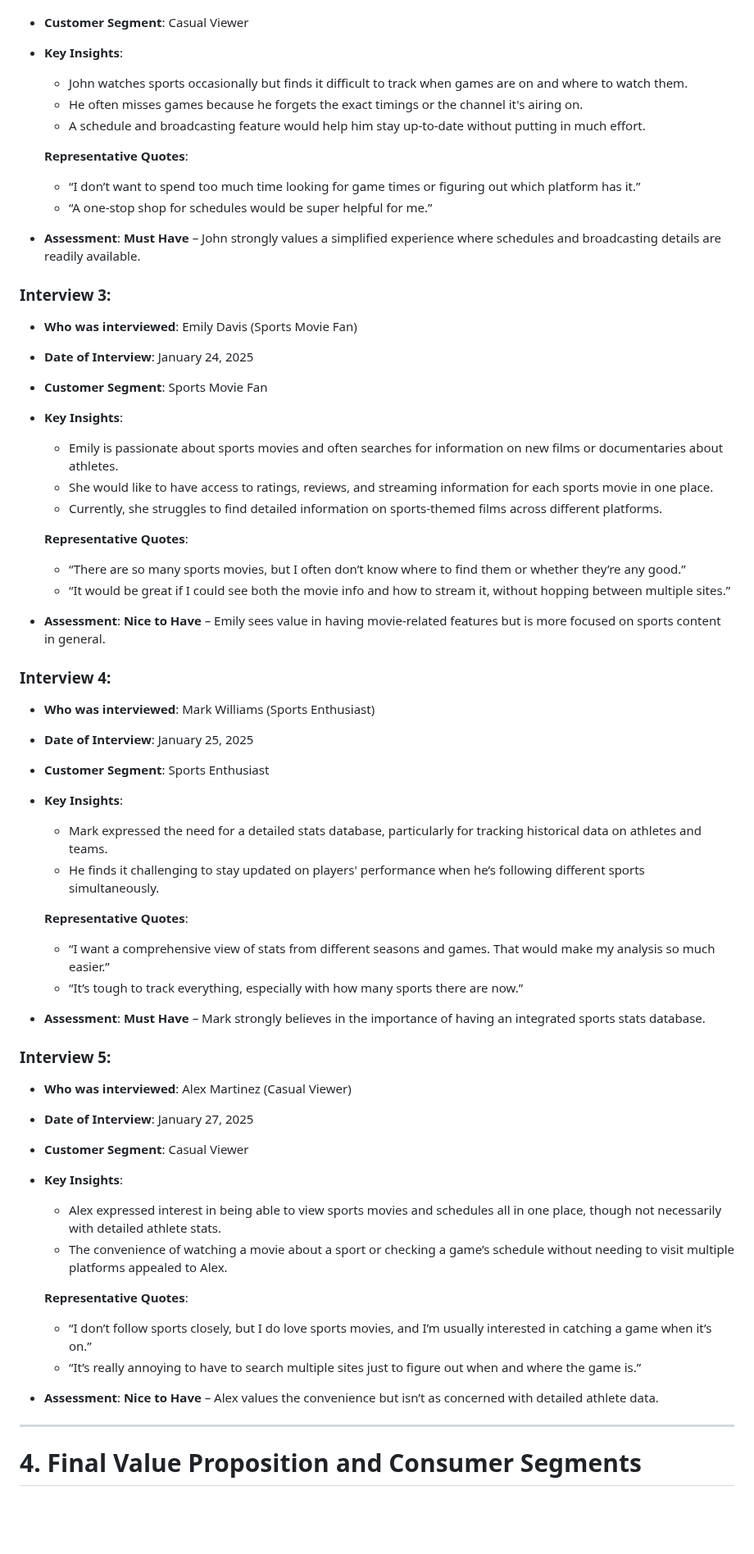
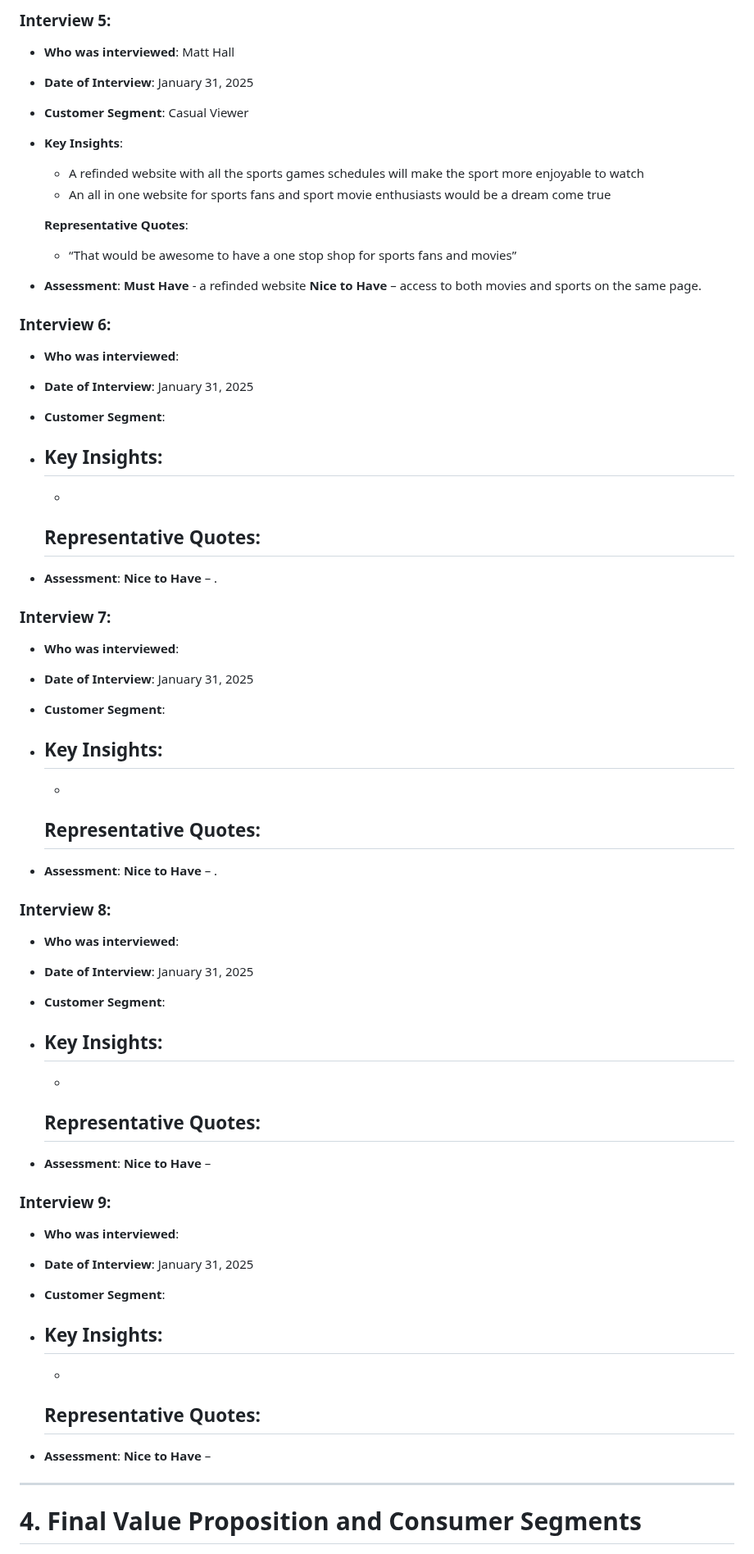
Before and after one commit to Braydew-NAU/SportsWebsite, a Markdown page: Deliverable1:Inception.md, the part around one of its changes. Shown at 82% size. GitHub-like rendering; blank space fills up the shorter version.

Commit message:
Created a document explaining all the details of the projects

```diff
--- a/Deliverable1:Inception.md
+++ b/Deliverable1:Inception.md
@@ -40,57 +85,67 @@ The target customer segments for this platform include:
+### Interview 5:
+- **Who was interviewed**: Matt Hall
+- **Date of Interview**: January 31, 2025
 - **Customer Segment**: Casual Viewer
 - **Key Insights**:
-  - John watches sports occasionally but finds it difficult to track when games are on and where to watch them.
-  - He often misses games because he forgets the exact timings or the channel it's airing on.
-  - A schedule and broadcasting feature would help him stay up-to-date without putting in much effort.
+  - A refinded website with all the sports games schedules will make the sport more enjoyable to watch
+  - An all in one website for sports fans and sport movie enthusiasts would be a dream come true
 
   **Representative Quotes**:
-  - “I don’t want to spend too much time looking for game times or figuring out which platform has it.”
-  - “A one-stop shop for schedules would be super helpful for me.”
+  - “That would be awesome to have a one stop shop for sports fans and movies”
 
-- **Assessment**: **Must Have** – John strongly values a simplified experience where schedules and broadcasting details are readily available.
+- **Assessment**: **Must Have** - a refinded website **Nice to Have** – access to both movies and sports on the same page.
 
-### Interview 3:
-- **Who was interviewed**: Emily Davis (Sports Movie Fan)
-- **Date of Interview**: January 24, 2025
-- **Customer Segment**: Sports Movie Fan
+### Interview 6:
+- **Who was interviewed**:
+- **Date of Interview**: January 31, 2025
+- **Customer Segment**:
 - **Key Insights**:
-  - Emily is passionate about sports movies and often searches for information on new films or documentaries about athletes.
-  - She would like to have access to ratings, reviews, and streaming information for each sports movie in one place.
-  - Currently, she struggles to find detailed information on sports-themed films across different platforms.
+  -
+  -
 
   **Representative Quotes**:
-  - “There are so many sports movies, but I often don’t know where to find them or whether they’re any good.”
-  - “It would be great if I could see both the movie info and how to stream it, without hopping between multiple sites.”
+  -
 
-- **Assessment**: **Nice to Have** – Emily sees value in having movie-related features but is more focused on sports content in general.
+- **Assessment**: **Nice to Have** – .
 
-### Interview 4:
-- **Who was interviewed**: Mark Williams (Sports Enthusiast)
-- **Date of Interview**: January 25, 2025
-- **Customer Segment**: Sports Enthusiast
+### Interview 7:
+- **Who was interviewed**:
+- **Date of Interview**: January 31, 2025
+- **Customer Segment**:
 - **Key Insights**:
-  - Mark expressed the need for a detailed stats database, particularly for tracking historical data on athletes and teams.
-  - He finds it challenging to stay updated on players' performance when he’s following different sports simultaneously.
+  -
+  -
 
   **Representative Quotes**:
-  - “I want a comprehensive view of stats from different seasons and games. That would make my analysis so much easier.”
-  - “It’s tough to track everything, especially with how many sports there are now.”
+  -
 
-- **Assessment**: **Must Have** – Mark strongly believes in the importance of having an integrated sports stats database.
+- **Assessment**: **Nice to Have** – .
 
-### Interview 5:
-- **Who was interviewed**: Alex Martinez (Casual Viewer)
-- **Date of Interview**: January 27, 2025
-- **Customer Segment**: Casual Viewer
+### Interview 8:
+- **Who was interviewed**:
+- **Date of Interview**: January 31, 2025
+- **Customer Segment**:
 - **Key Insights**:
-  - Alex expressed interest in being able to view sports movies and schedules all in one place, though not necessarily with detailed athlete stats.
-  - The convenience of watching a movie about a sport or checking a game’s schedule without needing to visit multiple platforms appealed to Alex.
+  -
+  -
 
   **Representative Quotes**:
-  - “I don’t follow sports closely, but I do love sports movies, and I’m usually interested in catching a game when it’s on.”
-  - “It’s really annoying to have to search multiple sites just to figure out when and where the game is.”
+  -
 
-- **Assessment**: **Nice to Have** – Alex values the convenience but isn’t as concerned with detailed athlete data.
+- **Assessment**: **Nice to Have** –
+
+### Interview 9:
+- **Who was interviewed**:
+- **Date of Interview**: January 31, 2025
+- **Customer Segment**:
+- **Key Insights**:
+  -
+  -
+
+  **Representative Quotes**:
+  -
+
+- **Assessment**: **Nice to Have** –
 
 ---
 
```
Also changed, not shown: other parts of Deliverable1:Inception.md (+58 -13 lines).
